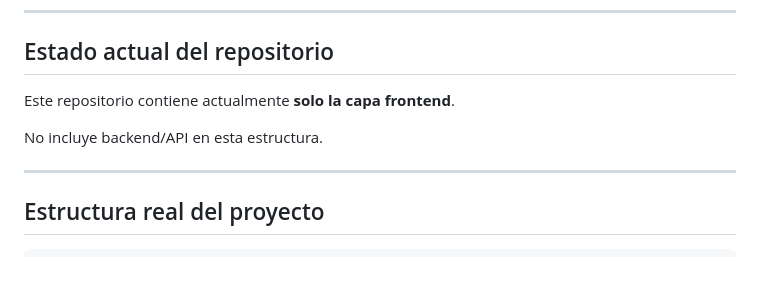
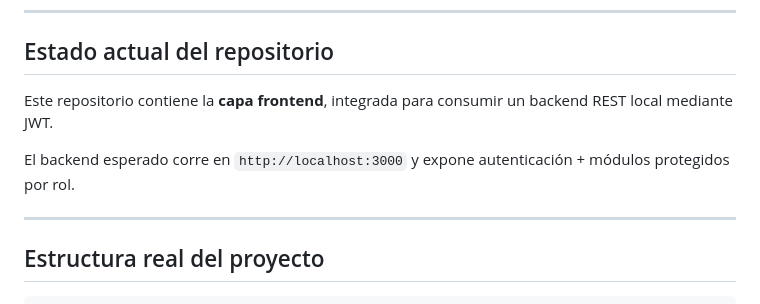
Before and after one commit to Bstz-att1/Frontend-PM, a Markdown page: README.md, the part around one of its changes. Rendered like a GitHub page; blank space fills up the shorter version.

```diff
--- a/README.md
+++ b/README.md
@@ -6,9 +6,9 @@ Aplicación frontend para gestión visual de módulos del sistema (usuarios, inv
 
 ## Estado actual del repositorio
 
-Este repositorio contiene actualmente **solo la capa frontend**.
+Este repositorio contiene la **capa frontend**, integrada para consumir un backend REST local mediante JWT.
 
-No incluye backend/API en esta estructura.
+El backend esperado corre en `http://localhost:3000` y expone autenticación + módulos protegidos por rol.
 
 ---
 
```
Also changed, not shown: other parts of README.md (+44 -1 lines).
